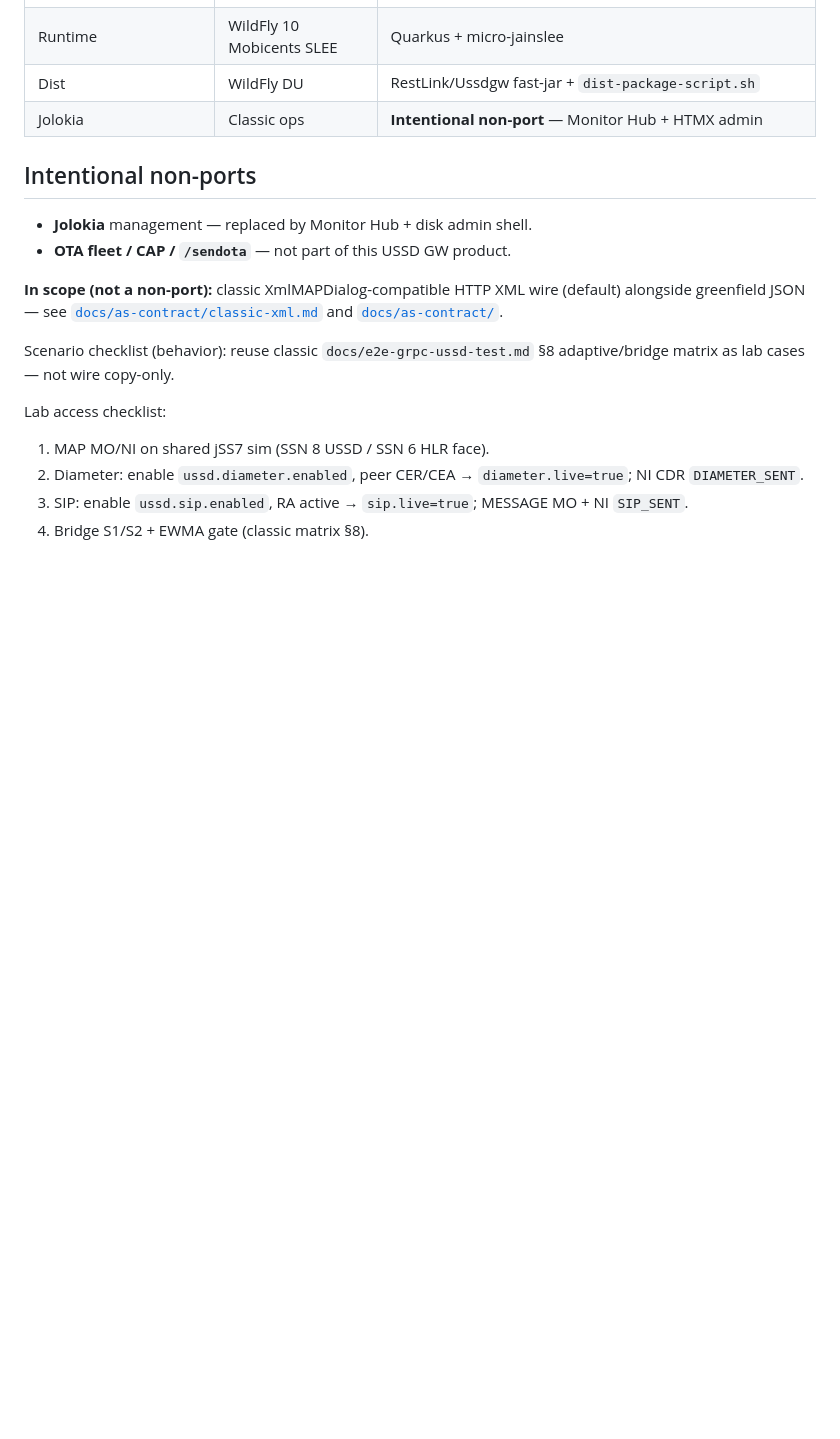
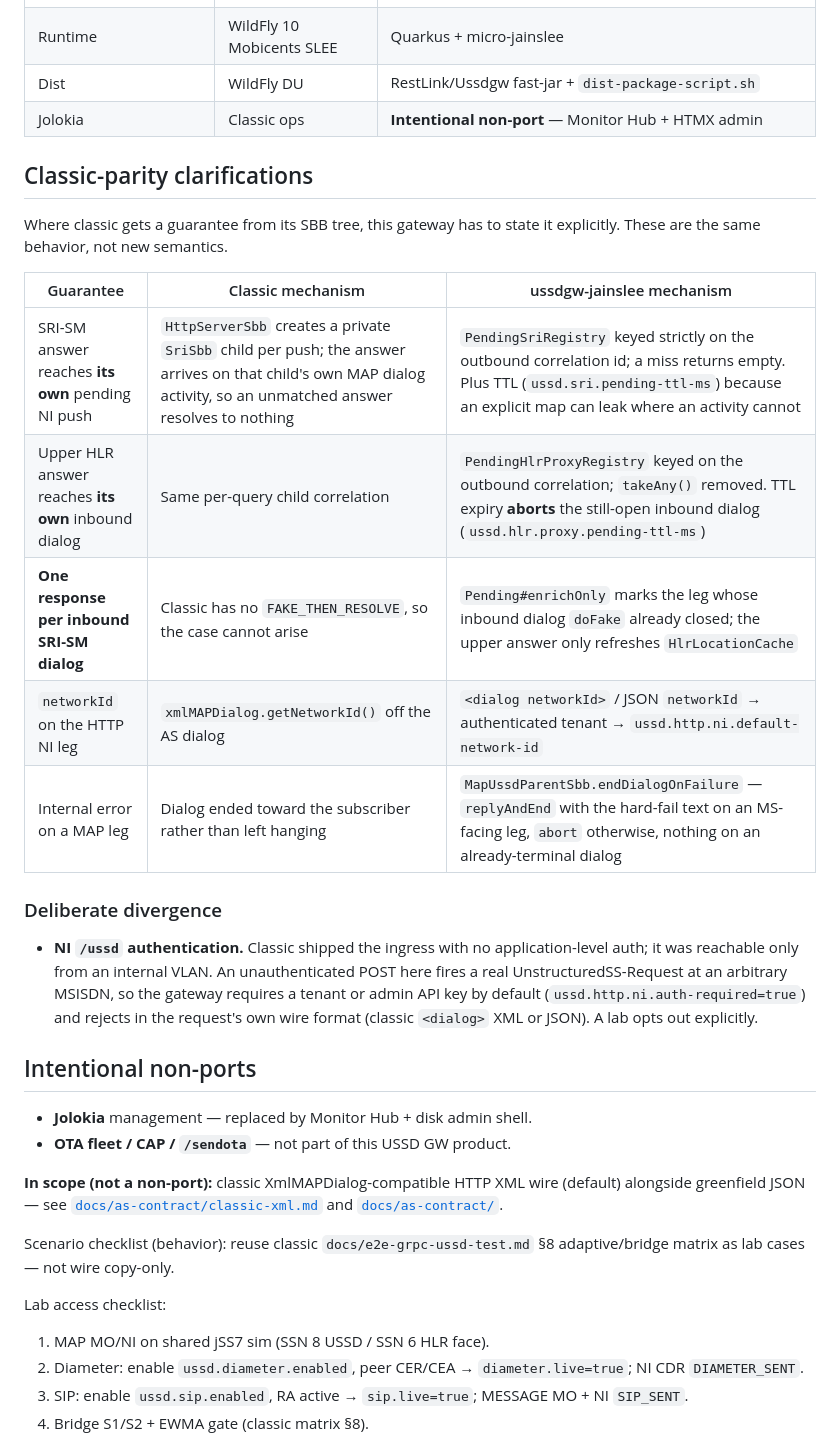
Before and after one commit to nhanth87/ussdgw-micro-jainslee, a Markdown page: docs/parity-matrix.md, the part around the change. Drawn GitHub-style; blank space fills up the shorter version.

Commit message:
Clarify classic-parity guarantees for pending SRI/HLR, enrichOnly, networkId, and dialog end (B1/B2/B3/H7/H8).

```diff
--- a/docs/parity-matrix.md
+++ b/docs/parity-matrix.md
@@ -23,6 +23,27 @@
 | Dist | WildFly DU | RestLink/Ussdgw fast-jar + `dist-package-script.sh` |
 | Jolokia | Classic ops | **Intentional non-port** — Monitor Hub + HTMX admin |
 
+## Classic-parity clarifications
+
+Where classic gets a guarantee from its SBB tree, this gateway has to state it explicitly. These are
+the same behavior, not new semantics.
+
+| Guarantee | Classic mechanism | ussdgw-jainslee mechanism |
+|-----------|-------------------|---------------------------|
+| SRI-SM answer reaches **its own** pending NI push | `HttpServerSbb` creates a private `SriSbb` child per push; the answer arrives on that child's own MAP dialog activity, so an unmatched answer resolves to nothing | `PendingSriRegistry` keyed strictly on the outbound correlation id; a miss returns empty. Plus TTL (`ussd.sri.pending-ttl-ms`) because an explicit map can leak where an activity cannot |
+| Upper HLR answer reaches **its own** inbound dialog | Same per-query child correlation | `PendingHlrProxyRegistry` keyed on the outbound correlation; `takeAny()` removed. TTL expiry **aborts** the still-open inbound dialog (`ussd.hlr.proxy.pending-ttl-ms`) |
+| **One response per inbound SRI-SM dialog** | Classic has no `FAKE_THEN_RESOLVE`, so the case cannot arise | `Pending#enrichOnly` marks the leg whose inbound dialog `doFake` already closed; the upper answer only refreshes `HlrLocationCache` |
+| `networkId` on the HTTP NI leg | `xmlMAPDialog.getNetworkId()` off the AS dialog | `<dialog networkId>` / JSON `networkId` → authenticated tenant → `ussd.http.ni.default-network-id` |
+| Internal error on a MAP leg | Dialog ended toward the subscriber rather than left hanging | `MapUssdParentSbb.endDialogOnFailure` — `replyAndEnd` with the hard-fail text on an MS-facing leg, `abort` otherwise, nothing on an already-terminal dialog |
+
+### Deliberate divergence
+
+- **NI `/ussd` authentication.** Classic shipped the ingress with no application-level auth; it was
+  reachable only from an internal VLAN. An unauthenticated POST here fires a real
+  UnstructuredSS-Request at an arbitrary MSISDN, so the gateway requires a tenant or admin API key by
+  default (`ussd.http.ni.auth-required=true`) and rejects in the request's own wire format (classic
+  `<dialog>` XML or JSON). A lab opts out explicitly.
+
 ## Intentional non-ports
 
 - **Jolokia** management — replaced by Monitor Hub + disk admin shell.
```
